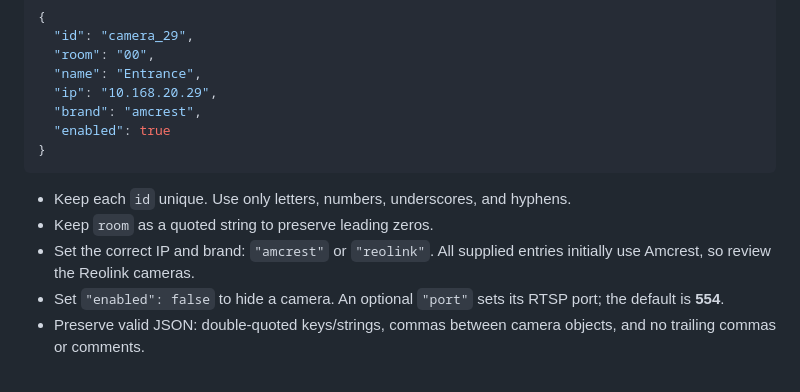
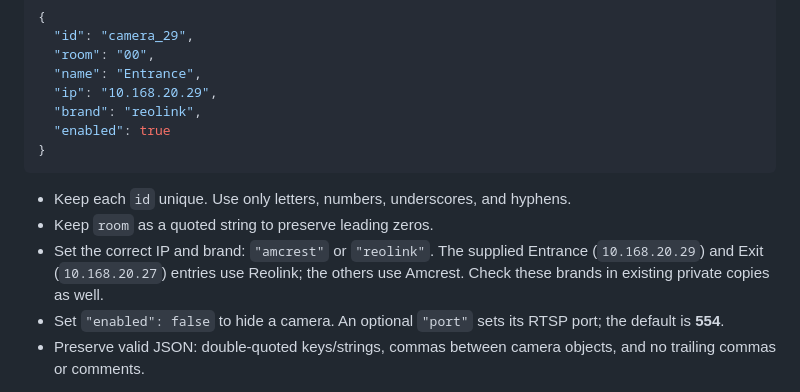
Before and after one commit to spechtacular/haunt-watch, a Markdown page: README.md, the part around the change. Drawn GitHub-style.

Commit message:
Document confirmed Reolink cameras and private config updates

````diff
--- a/README.md
+++ b/README.md
@@ -131,14 +131,14 @@ Edit `cameras.local.json`. It is a JSON array; each camera looks like this:
   "room": "00",
   "name": "Entrance",
   "ip": "10.168.20.29",
-  "brand": "amcrest",
+  "brand": "reolink",
   "enabled": true
 }
 ```
 
 - Keep each `id` unique. Use only letters, numbers, underscores, and hyphens.
 - Keep `room` as a quoted string to preserve leading zeros.
-- Set the correct IP and brand: `"amcrest"` or `"reolink"`. All supplied entries initially use Amcrest, so review the Reolink cameras.
+- Set the correct IP and brand: `"amcrest"` or `"reolink"`. The supplied Entrance (`10.168.20.29`) and Exit (`10.168.20.27`) entries use Reolink; the others use Amcrest. Check these brands in existing private copies as well.
 - Set `"enabled": false` to hide a camera. An optional `"port"` sets its RTSP port; the default is **554**.
 - Preserve valid JSON: double-quoted keys/strings, commas between camera objects, and no trailing commas or comments.
 
````
